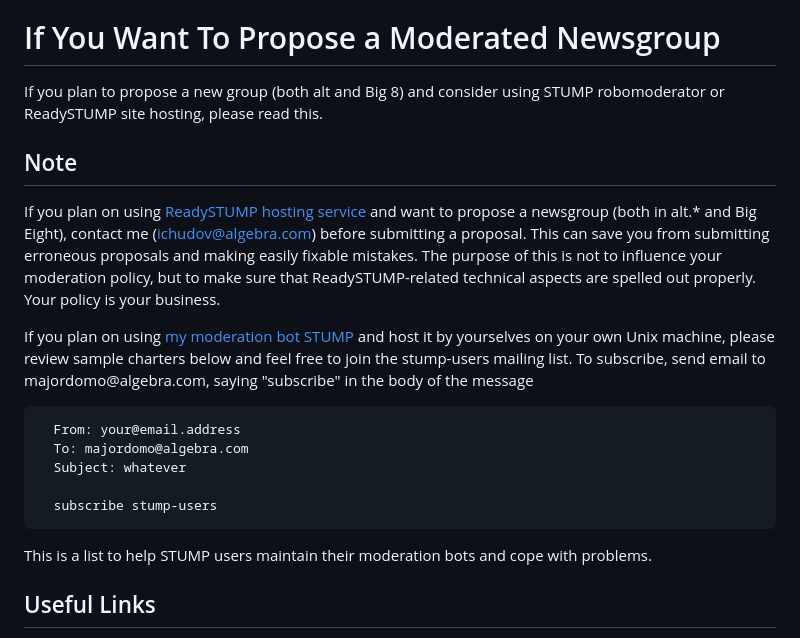
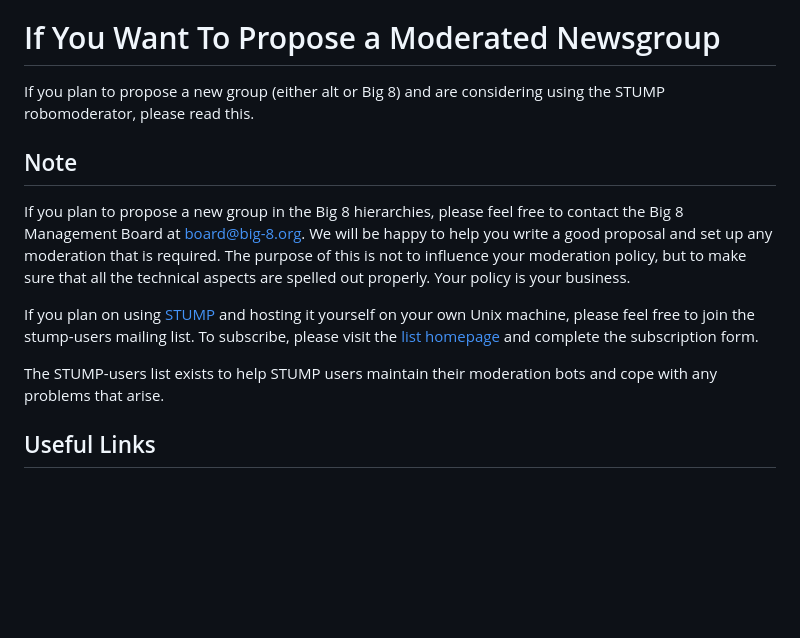
Before and after one commit to UsenetBig8/STUMP, a Markdown page: doc/md/proponents.md, the part around one of its changes. Drawn GitHub-style; blank space fills up the shorter version.

```diff
--- a/doc/md/proponents.md
+++ b/doc/md/proponents.md
@@ -12,34 +12,27 @@ S.T.U.M.P. Robomoderator Program
 If You Want To Propose a Moderated Newsgroup
 ============================================
 
-If you plan to propose a new group (both alt and Big 8) and consider
-using STUMP robomoderator or ReadySTUMP site hosting, please read this.
+If you plan to propose a new group (either alt or Big 8) and are
+considering using the STUMP robomoderator, please read this.
 
 Note
 ----
 
-If you plan on using [ReadySTUMP hosting service](hosting) and want to
-propose a newsgroup (both in alt.\* and Big Eight), contact me
-(<ichudov@algebra.com>) before submitting a proposal. This can save you
-from submitting erroneous proposals and making easily fixable mistakes.
-The purpose of this is not to influence your moderation policy, but to
-make sure that ReadySTUMP-related technical aspects are spelled out
-properly. Your policy is your business.
+If you plan to propose a new group in the Big 8 hierarchies, please
+feel free to contact the Big 8 Management Board at <board@big-8.org>.
+We will be happy to help you write a good proposal and set up any
+moderation that is required. The purpose of this is not to influence
+your moderation policy, but to make sure that all the technical aspects
+are spelled out properly. Your policy is your business.
 
-If you plan on using [my moderation bot STUMP](index.html) and host it
-by yourselves on your own Unix machine, please review sample charters
-below and feel free to join the stump-users mailing list. To subscribe,
-send email to majordomo\@algebra.com, saying \"subscribe\" in the body
-of the message
+If you plan on using [STUMP](index.html) and hosting it yourself on
+your own Unix machine, please feel free to join the stump-users mailing
+list. To subscribe, please visit the [list
+homepage](https://lists.gnu.org/mailman/listinfo/stump-users) and complete
+the subscription form.
 
-      From: your@email.address
-      To: majordomo@algebra.com
-      Subject: whatever
-
-      subscribe stump-users
-
-This is a list to help STUMP users maintain their moderation bots and
-cope with problems.
+The STUMP-users list exists to help STUMP users maintain their moderation
+bots and cope with any problems that arise.
 
 Useful Links
 ------------
```
Also changed, not shown: other parts of doc/md/proponents.md (+20 -28 lines).
